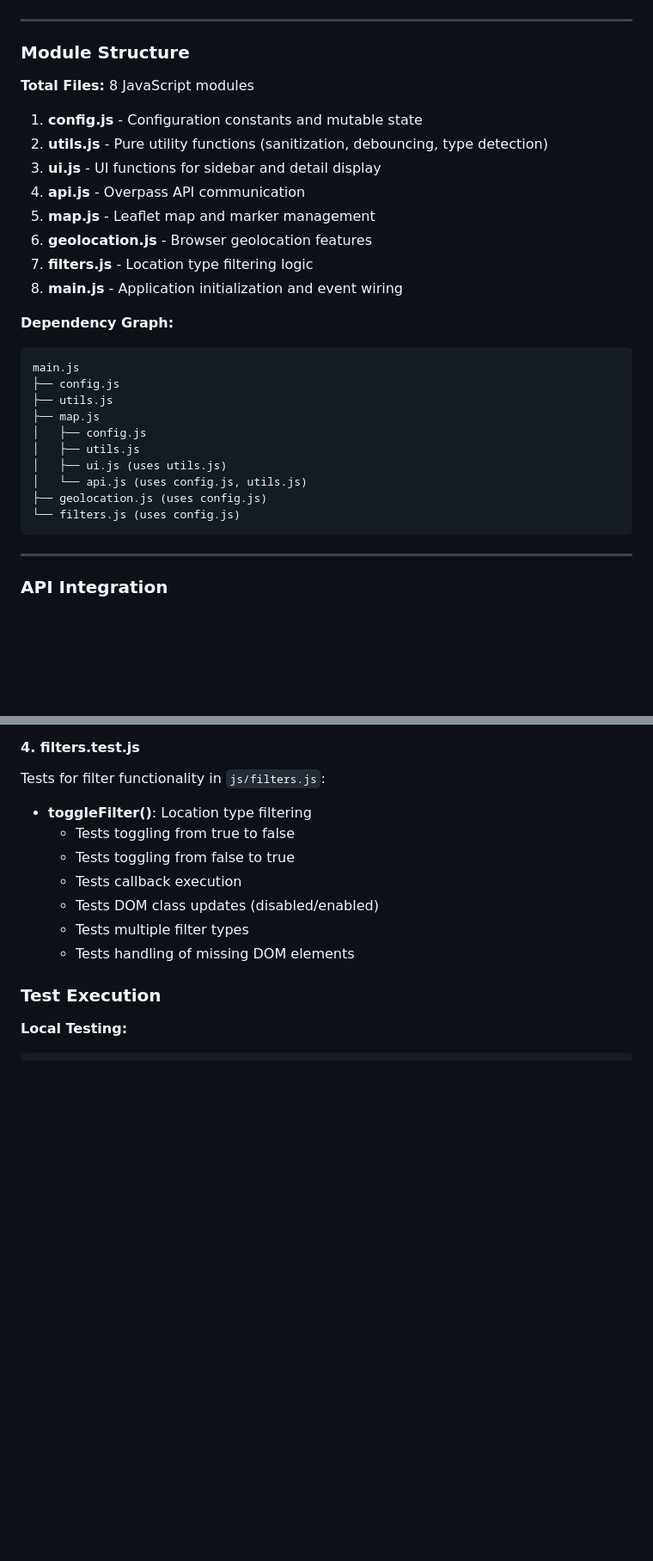
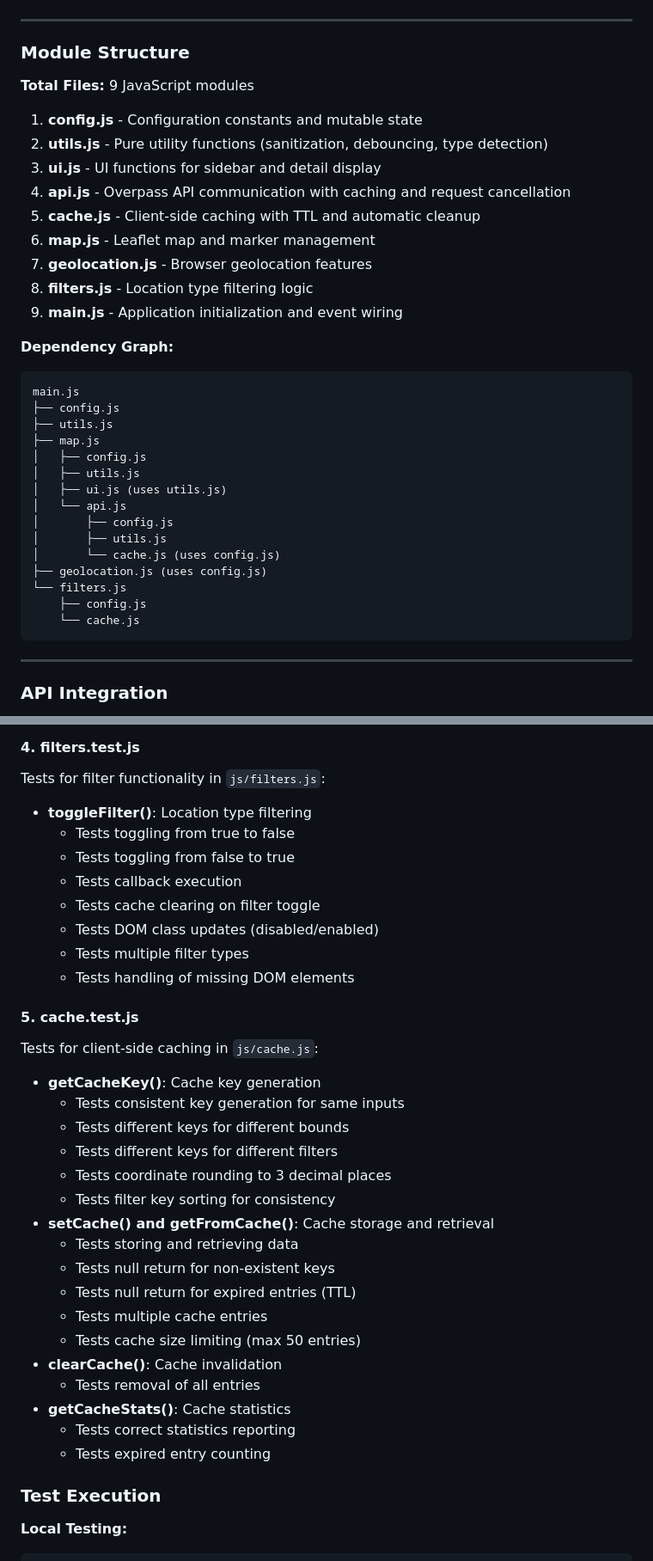
Before and after one commit to jowi-zuehlke/osm-coffee, a Markdown page: SPECIFICATION.md, 2 parts joined by grey strips. Shown at 86% size. Rendered like a GitHub page; blank space fills up the shorter version.

````diff
--- a/SPECIFICATION.md
+++ b/SPECIFICATION.md
@@ -360,16 +375,17 @@ filterState = {
 
 ### Module Structure
 
-**Total Files:** 8 JavaScript modules
+**Total Files:** 9 JavaScript modules
 
 1. **config.js** - Configuration constants and mutable state
 2. **utils.js** - Pure utility functions (sanitization, debouncing, type detection)
 3. **ui.js** - UI functions for sidebar and detail display
-4. **api.js** - Overpass API communication
-5. **map.js** - Leaflet map and marker management
-6. **geolocation.js** - Browser geolocation features
-7. **filters.js** - Location type filtering logic
-8. **main.js** - Application initialization and event wiring
+4. **api.js** - Overpass API communication with caching and request cancellation
+5. **cache.js** - Client-side caching with TTL and automatic cleanup
+6. **map.js** - Leaflet map and marker management
+7. **geolocation.js** - Browser geolocation features
+8. **filters.js** - Location type filtering logic
+9. **main.js** - Application initialization and event wiring
 
 **Dependency Graph:**
 ```
@@ -380,9 +396,14 @@ main.js
 │   ├── config.js
 │   ├── utils.js
 │   ├── ui.js (uses utils.js)
-│   └── api.js (uses config.js, utils.js)
+│   └── api.js
+│       ├── config.js
+│       ├── utils.js
+│       └── cache.js (uses config.js)
 ├── geolocation.js (uses config.js)
-└── filters.js (uses config.js)
+└── filters.js
+    ├── config.js
+    └── cache.js
 ```
 
 ---
@@ -1179,9 +1231,30 @@ Tests for filter functionality in `js/filters.js`:
   - Tests toggling from true to false
   - Tests toggling from false to true
   - Tests callback execution
+  - Tests cache clearing on filter toggle
   - Tests DOM class updates (disabled/enabled)
   - Tests multiple filter types
   - Tests handling of missing DOM elements
+
+#### 5. cache.test.js
+Tests for client-side caching in `js/cache.js`:
+- **getCacheKey()**: Cache key generation
+  - Tests consistent key generation for same inputs
+  - Tests different keys for different bounds
+  - Tests different keys for different filters
+  - Tests coordinate rounding to 3 decimal places
+  - Tests filter key sorting for consistency
+- **setCache() and getFromCache()**: Cache storage and retrieval
+  - Tests storing and retrieving data
+  - Tests null return for non-existent keys
+  - Tests null return for expired entries (TTL)
+  - Tests multiple cache entries
+  - Tests cache size limiting (max 50 entries)
+- **clearCache()**: Cache invalidation
+  - Tests removal of all entries
+- **getCacheStats()**: Cache statistics
+  - Tests correct statistics reporting
+  - Tests expired entry counting
 
 ### Test Execution
 
````
Also changed, not shown: other parts of SPECIFICATION.md (+74 -28 lines).
